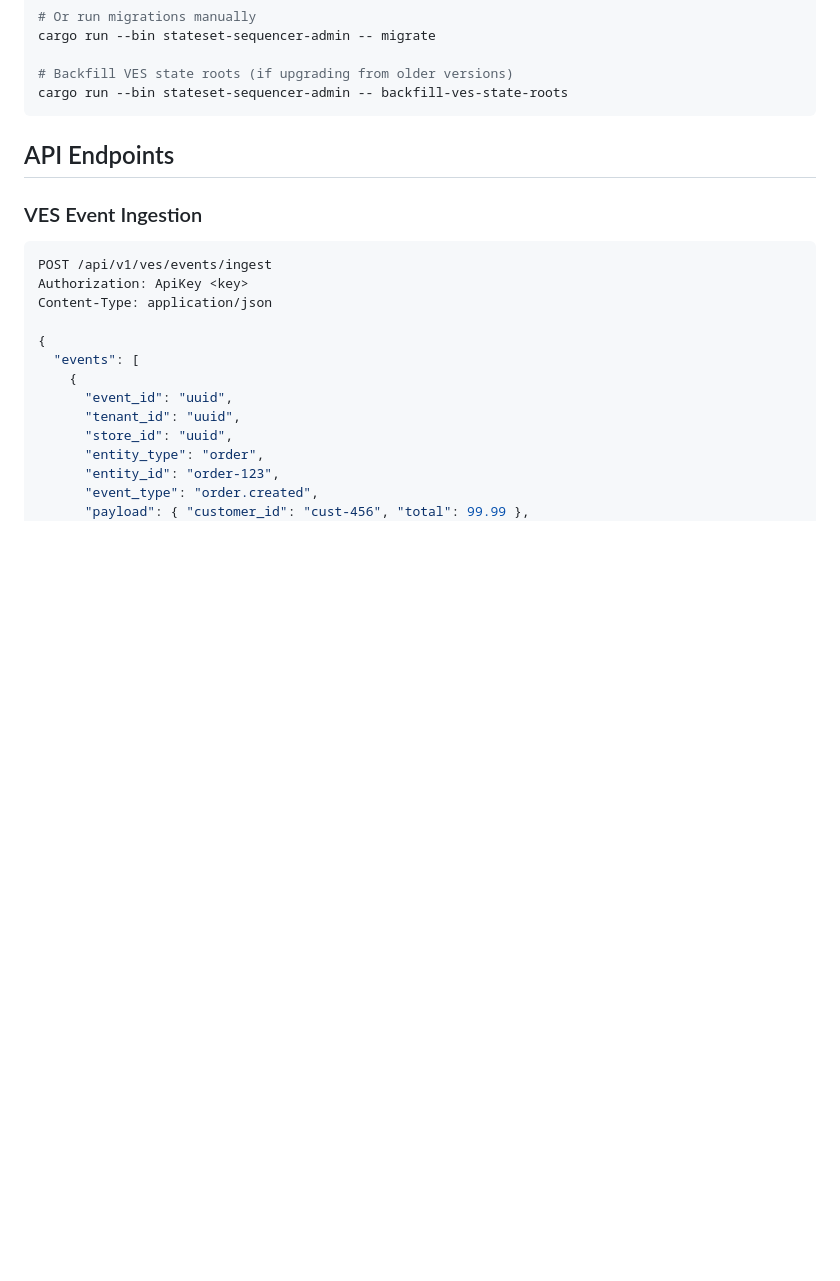
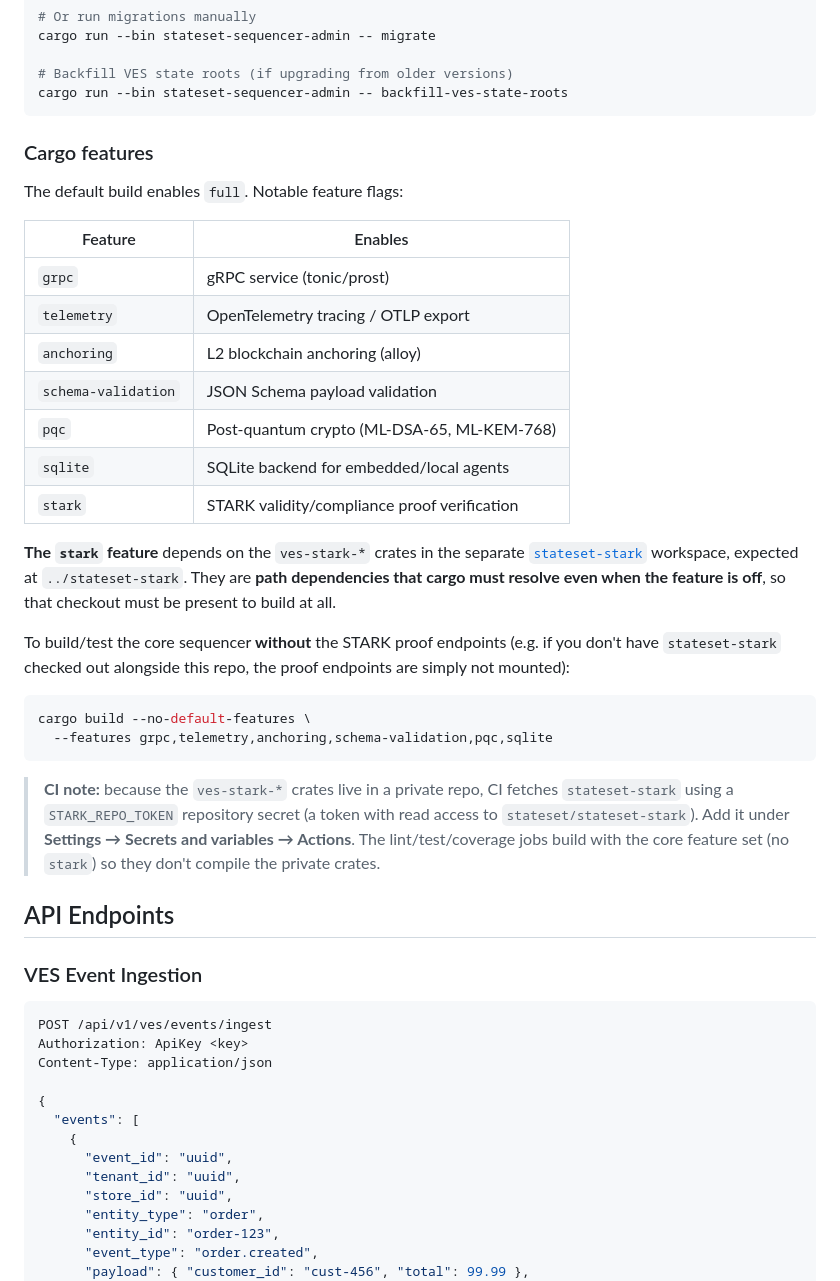
Before and after one commit to stateset/stateset-sequencer, a Markdown page: README.md, the part around the change. GitHub-like rendering; blank space fills up the shorter version.

Commit message:
docs: document the `stark` feature, no-stark build, and CI secret
The `stark` feature and its private `stateset-stark` path dependency were
undocumented. Added a "Cargo features" section to the README listing the feature
flags, explaining that the `ves-stark-*` path deps must be resolvable even when
the feature is off, how to build the core without STARK, and that CI needs a
`STARK_REPO_TOKEN` secret to fetch the private repo. CONTRIBUTING points at it.

Co-Authored-By: Claude Opus 4.8 (1M context) <noreply@anthropic.com>

````diff
--- a/README.md
+++ b/README.md
@@ -107,6 +107,40 @@ cargo run --bin stateset-sequencer-admin -- migrate
 # Backfill VES state roots (if upgrading from older versions)
 cargo run --bin stateset-sequencer-admin -- backfill-ves-state-roots
 ```
+
+### Cargo features
+
+The default build enables `full`. Notable feature flags:
+
+| Feature | Enables |
+|---------|---------|
+| `grpc` | gRPC service (tonic/prost) |
+| `telemetry` | OpenTelemetry tracing / OTLP export |
+| `anchoring` | L2 blockchain anchoring (alloy) |
+| `schema-validation` | JSON Schema payload validation |
+| `pqc` | Post-quantum crypto (ML-DSA-65, ML-KEM-768) |
+| `sqlite` | SQLite backend for embedded/local agents |
+| `stark` | STARK validity/compliance proof verification |
+
+**The `stark` feature** depends on the `ves-stark-*` crates in the separate
+[`stateset-stark`](https://github.com/stateset/stateset-stark) workspace, expected
+at `../stateset-stark`. They are **path dependencies that cargo must resolve even
+when the feature is off**, so that checkout must be present to build at all.
+
+To build/test the core sequencer **without** the STARK proof endpoints (e.g. if
+you don't have `stateset-stark` checked out alongside this repo, the proof
+endpoints are simply not mounted):
+
+```bash
+cargo build --no-default-features \
+  --features grpc,telemetry,anchoring,schema-validation,pqc,sqlite
+```
+
+> **CI note:** because the `ves-stark-*` crates live in a private repo, CI fetches
+> `stateset-stark` using a `STARK_REPO_TOKEN` repository secret (a token with read
+> access to `stateset/stateset-stark`). Add it under **Settings → Secrets and
+> variables → Actions**. The lint/test/coverage jobs build with the core feature
+> set (no `stark`) so they don't compile the private crates.
 
 ## API Endpoints
 
````
Also changed, not shown: CONTRIBUTING.md (+5 -0 lines).
